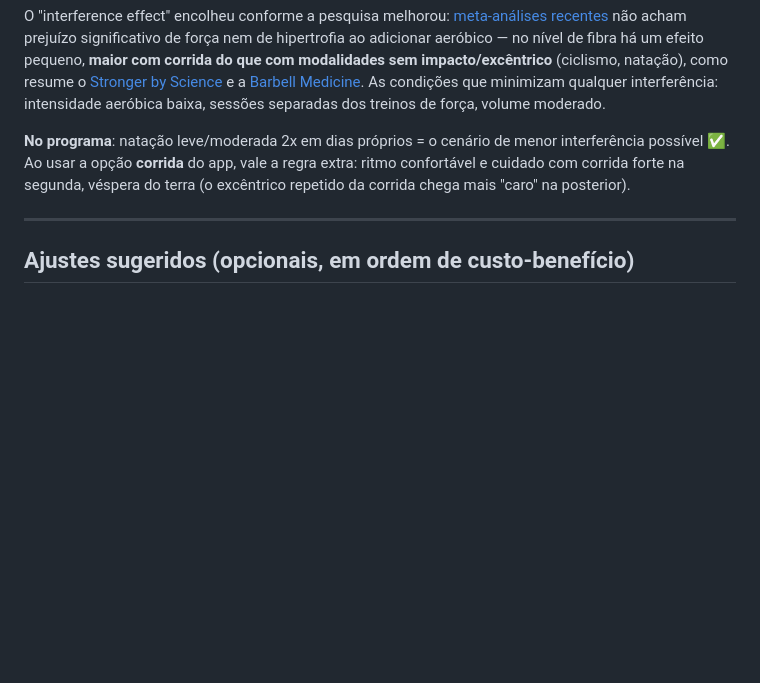
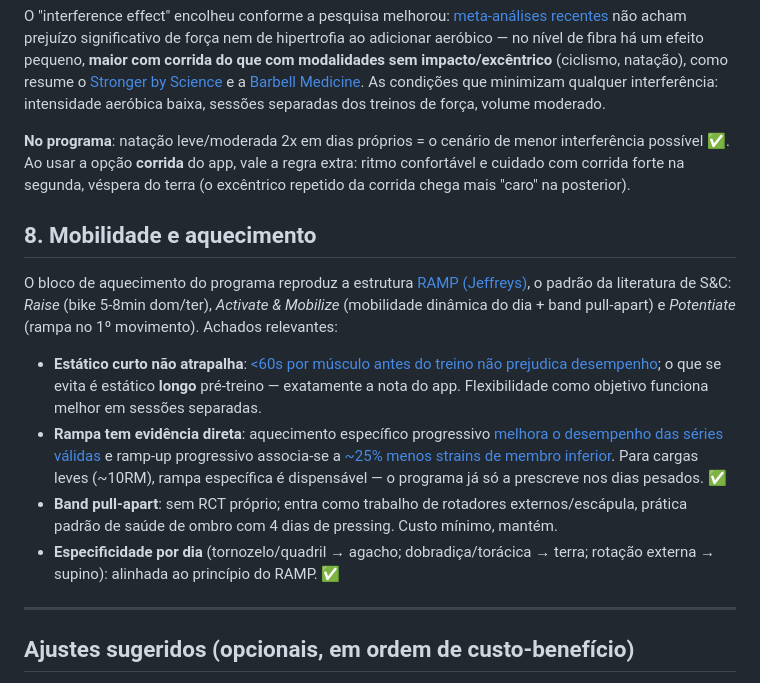
Before and after one commit to Brandomorais/trainning-app, a Markdown page: docs/validacao-programa.md, the part around the change. Rendered like a GitHub page; blank space fills up the shorter version.

Commit message:
docs: seção de mobilidade/aquecimento na validação do programa
Co-Authored-By: Claude Fable 5 <noreply@anthropic.com>

```diff
--- a/docs/validacao-programa.md
+++ b/docs/validacao-programa.md
@@ -145,6 +145,30 @@ menor interferência possível ✅. Ao usar a opção **corrida** do app, vale a
 regra extra: ritmo confortável e cuidado com corrida forte na segunda, véspera
 do terra (o excêntrico repetido da corrida chega mais "caro" na posterior).
 
+## 8. Mobilidade e aquecimento
+
+O bloco de aquecimento do programa reproduz a estrutura
+[RAMP (Jeffreys)](https://www.researchgate.net/publication/316878902_RAMP_warm-ups_more_than_simply_short-term_preparation),
+o padrão da literatura de S&C: *Raise* (bike 5-8min dom/ter), *Activate &
+Mobilize* (mobilidade dinâmica do dia + band pull-apart) e *Potentiate*
+(rampa no 1º movimento). Achados relevantes:
+
+- **Estático curto não atrapalha**: [<60s por músculo antes do treino não
+  prejudica desempenho](https://pmc.ncbi.nlm.nih.gov/articles/PMC11026323/);
+  o que se evita é estático **longo** pré-treino — exatamente a nota do app.
+  Flexibilidade como objetivo funciona melhor em sessões separadas.
+- **Rampa tem evidência direta**: aquecimento específico progressivo
+  [melhora o desempenho das séries válidas](https://www.ncbi.nlm.nih.gov/pmc/articles/PMC7558980/)
+  e ramp-up progressivo associa-se a
+  [~25% menos strains de membro inferior](https://pmc.ncbi.nlm.nih.gov/articles/PMC13210987/).
+  Para cargas leves (~10RM), rampa específica é dispensável — o programa já
+  só a prescreve nos dias pesados. ✅
+- **Band pull-apart**: sem RCT próprio; entra como trabalho de rotadores
+  externos/escápula, prática padrão de saúde de ombro com 4 dias de pressing.
+  Custo mínimo, mantém.
+- **Especificidade por dia** (tornozelo/quadril → agacho; dobradiça/torácica →
+  terra; rotação externa → supino): alinhada ao princípio do RAMP. ✅
+
 ---
 
 ## Ajustes sugeridos (opcionais, em ordem de custo-benefício)
```
